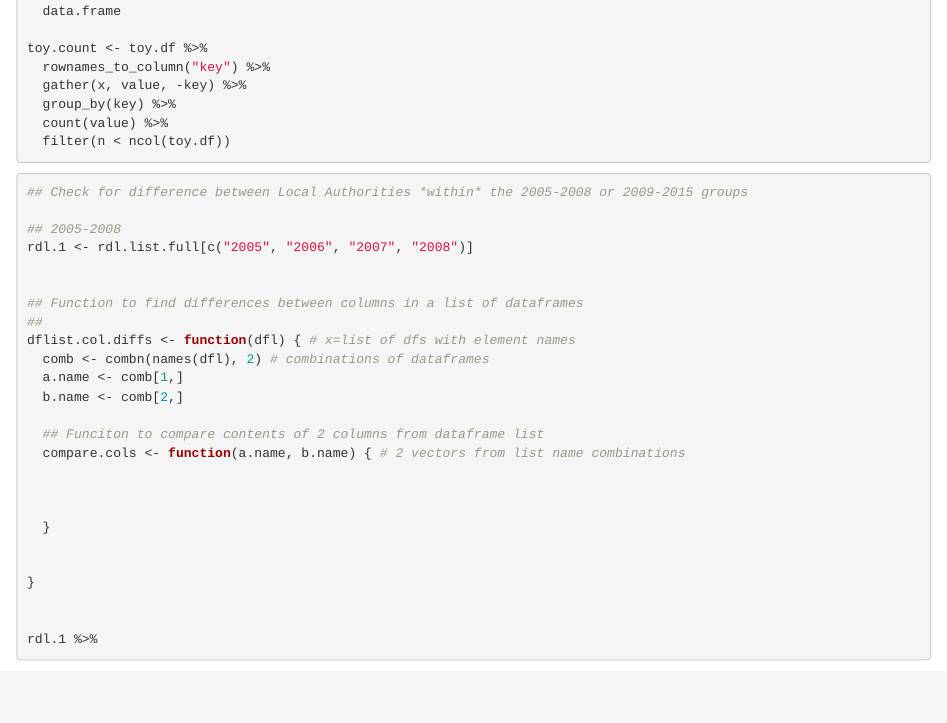
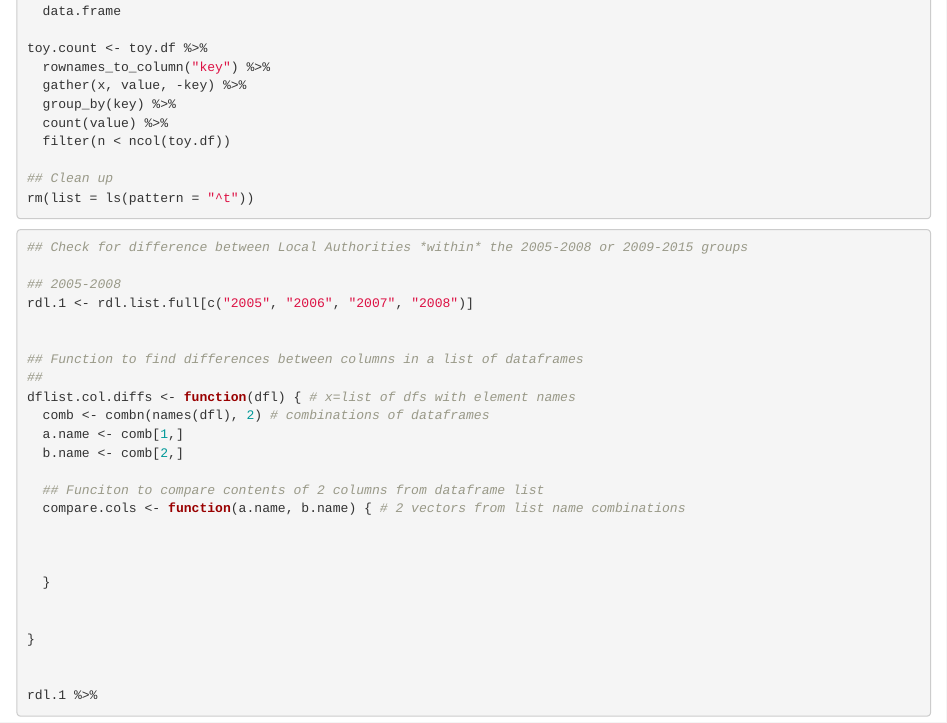
Before and after one commit to markruddy/road-footprint, an R Markdown document (import-explore.Rmd): the page in a window 1100 px wide, from 4410 px down. Rendered offline with R 4.5, knitr and Pandoc, with nearby package versions; some code elsewhere in the file could not run offline; a font, style sheet, LaTeX package, included part or bibliography that could not be used is replaced or left out; common packages that the code uses without loading them are loaded.

Commit message:
Clean up environment

````diff
--- a/import-explore.Rmd
+++ b/import-explore.Rmd
@@ -206,6 +206,9 @@ toy.count <- toy.df %>%
   group_by(key) %>%
   count(value) %>%
   filter(n < ncol(toy.df))
+
+## Clean up
+rm(list = ls(pattern = "^t"))
 ```
 
 
````
